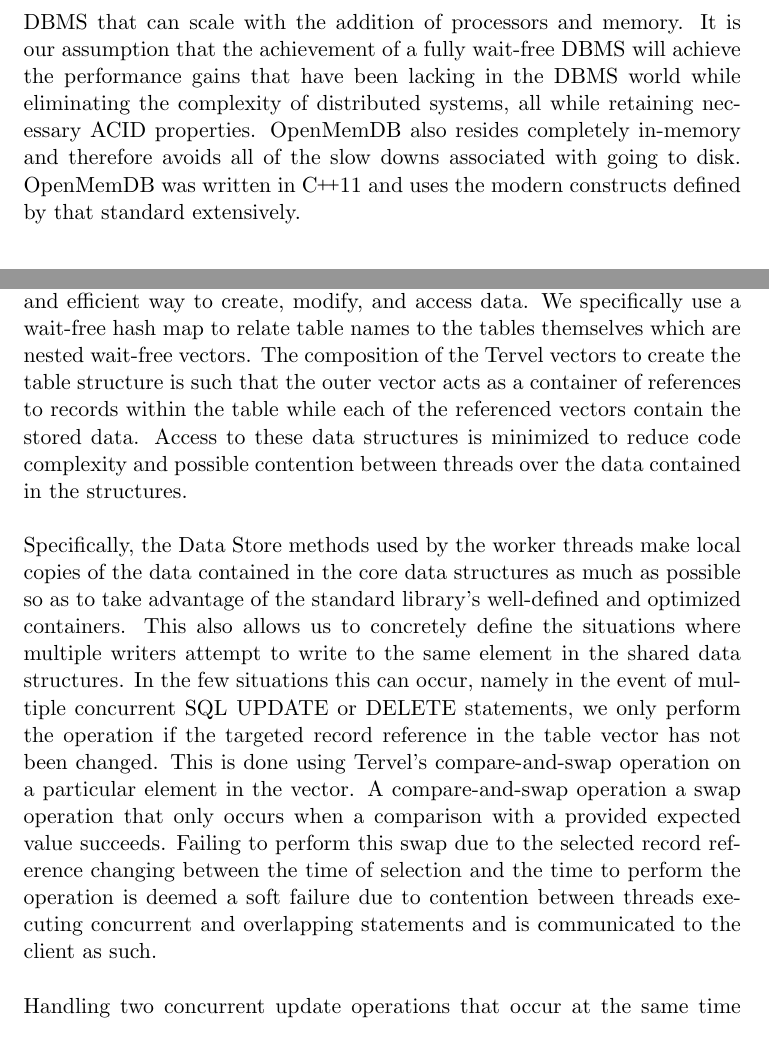
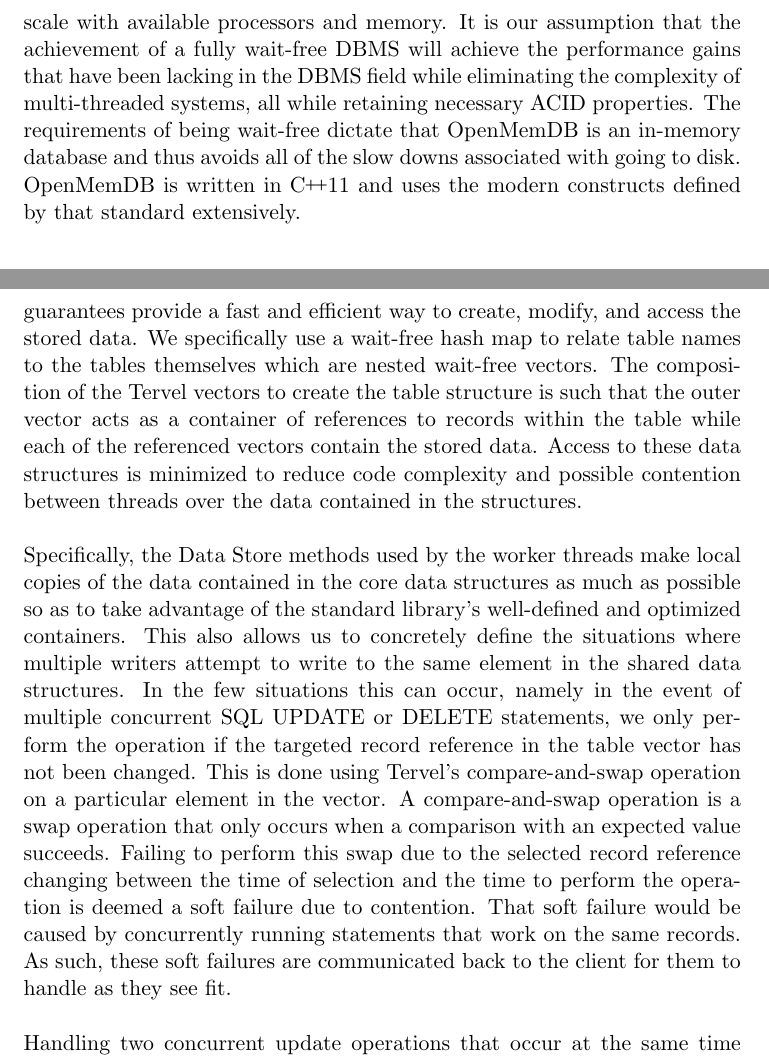
Before and after one commit to Dar13/OpenMemDB, a LaTeX document (Documents/Workshop_Paper/WorkshopPaper.tex): two parts of pages 3 and 5 of 9, joined at a grey line, cut so that both start at the same text. Compiled offline with pdfLaTeX.

Commit message:
Further updates, fixed some grammar weirdness

```diff
--- a/Documents/Workshop_Paper/WorkshopPaper.tex
+++ b/Documents/Workshop_Paper/WorkshopPaper.tex
@@ -81,16 +81,15 @@
 of execution time in synchronization-related operations, even when only running a single
 client thread\cite{soares2015database}.
 \par\vspace{\baselineskip}
-Our approach, OpenMemDB attempts to solve this problem by implementing a data-store
-using only wait-free data structures. The goal is to use powerful wait-free data
-structures that will allow for a massively parallel DBMS that can scale with the
-addition of processors and memory. It is our assumption that the achievement of a
-fully wait-free DBMS will achieve the performance gains
-that have been lacking in the DBMS world while eliminating the complexity of
-distributed systems, all while retaining necessary ACID properties. OpenMemDB also
-resides completely in-memory and therefore avoids all of the slow downs associated with
-going to disk. OpenMemDB was written in \CC 11 and uses the modern constructs defined
-by that standard extensively.
+Our approach, OpenMemDB, attempts to solve this problem by implementing a data-store
+using only wait-free data structures. The goal is to use these powerful wait-free data
+structures to parallelize a SQL DBMS so that it can scale with available processors
+and memory. It is our assumption that the achievement of a fully wait-free DBMS will
+achieve the performance gains that have been lacking in the DBMS field while eliminating
+the complexity of multi-threaded systems, all while retaining necessary ACID properties.
+The requirements of being wait-free dictate that OpenMemDB is an in-memory database and
+thus avoids all of the slow downs associated with going to disk. OpenMemDB is written
+in \CC 11 and uses the modern constructs defined by that standard extensively.
 \par\vspace{\baselineskip}
 
 \section{Related Work}
@@ -153,6 +146,0 @@
-method within the Data Store module. In this module the data structures and algorithms' wait-freedom and
-linearizability guarantees provide a fast and efficient way to create, modify, and access data.
-We specifically use a wait-free hash map to relate table names to the tables themselves which are nested
-wait-free vectors. The composition of the Tervel vectors to create the table structure is such that the outer
-vector acts as a container of references to records within the table while each of the referenced vectors
-contain the stored data. Access to these data structures is minimized to reduce code complexity and
@@ -159,23 +153,33 @@
+guarantees provide a fast and efficient way to create, modify, and access the stored data.
+We specifically use a wait-free hash map to relate table names to the tables themselves
+which are nested wait-free vectors. The composition of the Tervel vectors to create
+the table structure is such that the outer vector acts as a container of references
+to records within the table while each of the referenced vectors contain the stored
+data. Access to these data structures is minimized to reduce code complexity and
 possible contention between threads over the data contained in the structures.
 \par\vspace{\baselineskip}
-Specifically, the Data Store methods used by the worker threads make local copies of the data contained
-in the core data structures as much as possible so as to take advantage of the standard library's
-well-defined and optimized containers. This also allows us to concretely define the situations where
-multiple writers attempt to write to the same element in the shared data structures. In the few situations
-this can occur, namely in the event of multiple concurrent SQL UPDATE or DELETE statements, we only perform
-the operation if the targeted record reference in the table vector has not been changed. This is done using
-Tervel's compare-and-swap operation on a particular element in the vector. A compare-and-swap operation a
-swap operation that only occurs when a comparison with a provided expected value succeeds. Failing to
-perform this swap due to the selected record reference changing between the time of selection and the
-time to perform the operation is deemed a soft failure due to contention between threads executing
-concurrent and overlapping statements and is communicated to the client as such.
+Specifically, the Data Store methods used by the worker threads make local copies of
+the data contained in the core data structures as much as possible so as to take
+advantage of the standard library's well-defined and optimized containers. This also
+allows us to concretely define the situations where multiple writers attempt to write
+to the same element in the shared data structures. In the few situations this can occur,
+namely in the event of multiple concurrent SQL UPDATE or DELETE statements, we only perform
+the operation if the targeted record reference in the table vector has not been changed.
+This is done using Tervel's compare-and-swap operation on a particular element in the
+vector. A compare-and-swap operation is a swap operation that only occurs when a comparison
+with an expected value succeeds. Failing to perform this swap due to the selected
+record reference changing between the time of selection and the time to perform the operation
+is deemed a soft failure due to contention. That soft failure would be caused by concurrently
+running statements that work on the same records. As such, these soft failures are communicated
+back to the client for them to handle as they see fit.
 \par\vspace{\baselineskip}
-Handling two concurrent update operations that occur at the same time as a long-lived read operation
-is an edge case that OpenMemDB handles using Tervel's hazard pointer. A hazard pointer is a wait-free
-smart pointer that will only allow freeing of the pointer if there are no references to the pointer within
-the Tervel data structures. Extending the hazard pointer lets us replace a record within a table as described
-above while maintaining the validity of the reference used by the read operation until that read operation
-concludes and the replaced record is released.
+Handling two concurrent update operations that occur at the same time as a long-lived
+read operation is an edge case that OpenMemDB handles using Tervel's hazard pointer. A
+hazard pointer is a wait-free smart pointer that will only allow freeing of the pointer
+if there are no references to the pointer within the Tervel data structures. Extending
+the hazard pointer lets us replace a record within a table as described above while
+maintaining the validity of the reference used by the read operation until that read
+operation concludes and the replaced record is released.
 \par\vspace{\baselineskip}
 Inserting records into a table within the Data Store requires pre-processed data to be passed
 into the \inlinecode{InsertRecord} method of the Data Store object. The general procedure of inserting
```
Also changed, not shown: Documents/Workshop_Paper/WorkshopPaper.bib (+2 -2 lines), Documents/Workshop_Paper/WorkshopPaper.tex (51 more changed lines).
